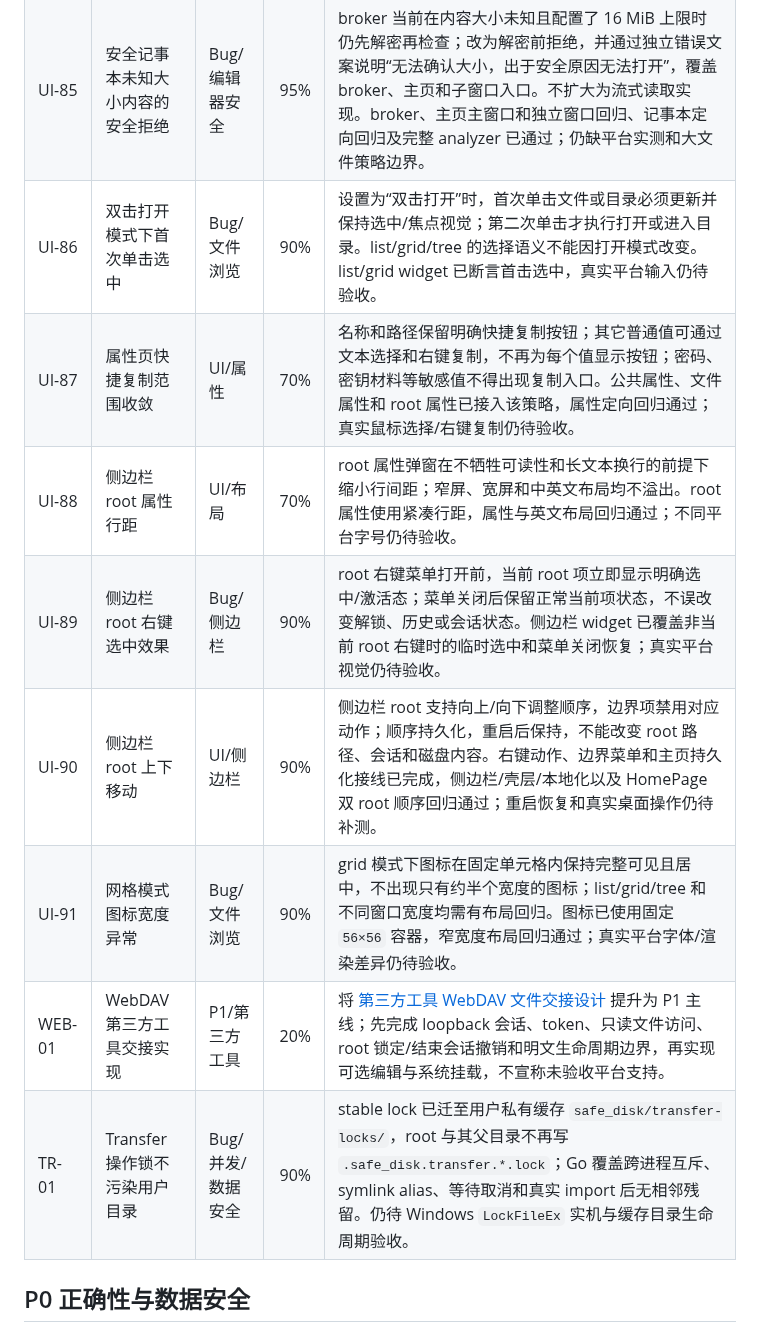
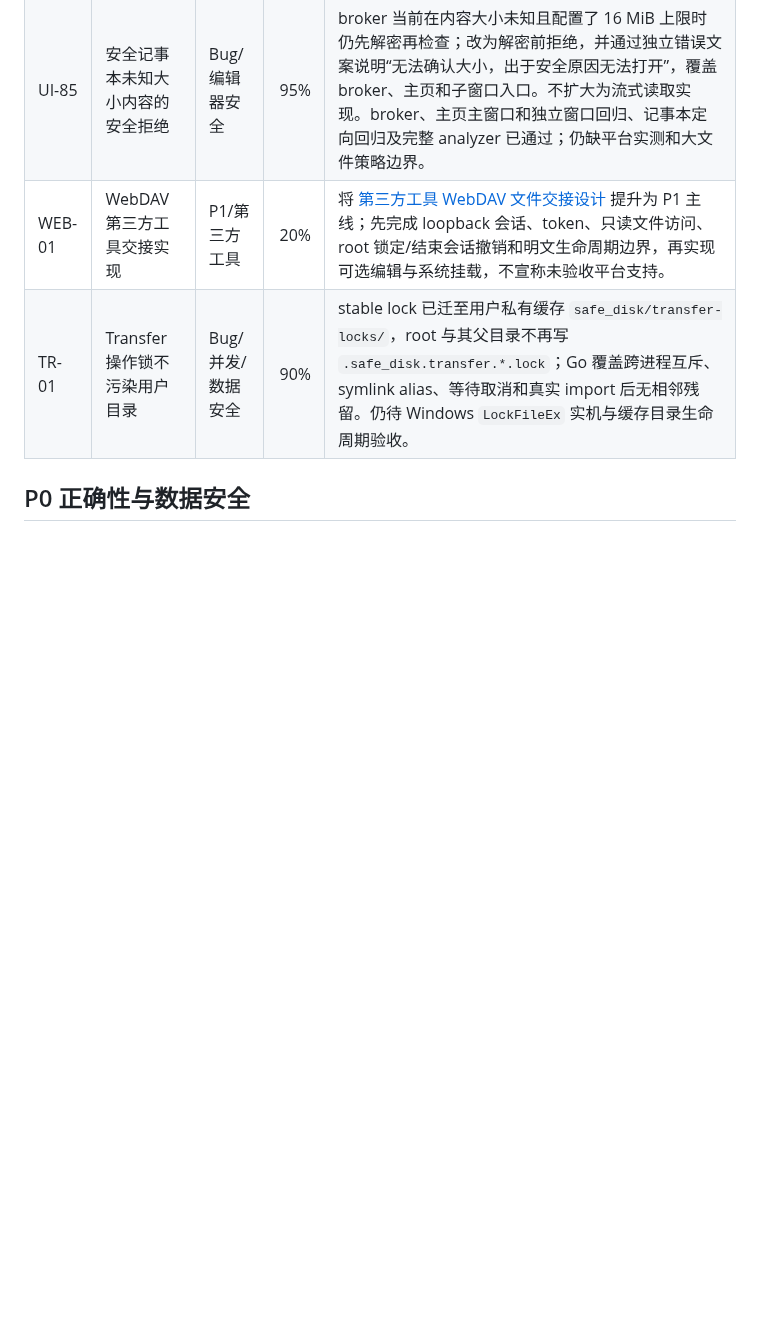
Before and after one commit to RelicOfTesla/safe_disk, a Markdown page: docs/TODO.md, the part around the change. GitHub-like rendering; blank space fills up the shorter version.

```diff
--- a/docs/TODO.md
+++ b/docs/TODO.md
@@ -32,12 +32,6 @@
 |---|---|---|---:|---|
 | UI-68 | 安全记事本小键盘回车后的空格输入 | Bug/编辑器 | 20% | 查找栏已覆盖普通 Enter、数字键盘 Enter 和 Shift+数字键盘 Enter 的查找方向；但用户报告的“编辑器小键盘 Enter → 输入文字 → 连续空格 → 输入英文”路径仍未在真实 Linux 诊断环境复现，未修改编辑器输入链路。仍需在用户出现问题的键盘布局/输入法环境复现，再补编辑器文本值、选区、composing 状态回归后修复。此前重复登记的 UI-73 已合并到本任务。 |
 | UI-85 | 安全记事本未知大小内容的安全拒绝 | Bug/编辑器安全 | 95% | broker 当前在内容大小未知且配置了 16 MiB 上限时仍先解密再检查；改为解密前拒绝，并通过独立错误文案说明“无法确认大小，出于安全原因无法打开”，覆盖 broker、主页和子窗口入口。不扩大为流式读取实现。broker、主页主窗口和独立窗口回归、记事本定向回归及完整 analyzer 已通过；仍缺平台实测和大文件策略边界。 |
-| UI-86 | 双击打开模式下首次单击选中 | Bug/文件浏览 | 90% | 设置为“双击打开”时，首次单击文件或目录必须更新并保持选中/焦点视觉；第二次单击才执行打开或进入目录。list/grid/tree 的选择语义不能因打开模式改变。list/grid widget 已断言首击选中，真实平台输入仍待验收。 |
-| UI-87 | 属性页快捷复制范围收敛 | UI/属性 | 70% | 名称和路径保留明确快捷复制按钮；其它普通值可通过文本选择和右键复制，不再为每个值显示按钮；密码、密钥材料等敏感值不得出现复制入口。公共属性、文件属性和 root 属性已接入该策略，属性定向回归通过；真实鼠标选择/右键复制仍待验收。 |
-| UI-88 | 侧边栏 root 属性行距 | UI/布局 | 70% | root 属性弹窗在不牺牲可读性和长文本换行的前提下缩小行间距；窄屏、宽屏和中英文布局均不溢出。root 属性使用紧凑行距，属性与英文布局回归通过；不同平台字号仍待验收。 |
-| UI-89 | 侧边栏 root 右键选中效果 | Bug/侧边栏 | 90% | root 右键菜单打开前，当前 root 项立即显示明确选中/激活态；菜单关闭后保留正常当前项状态，不误改变解锁、历史或会话状态。侧边栏 widget 已覆盖非当前 root 右键时的临时选中和菜单关闭恢复；真实平台视觉仍待验收。 |
-| UI-90 | 侧边栏 root 上下移动 | UI/侧边栏 | 90% | 侧边栏 root 支持向上/向下调整顺序，边界项禁用对应动作；顺序持久化，重启后保持，不能改变 root 路径、会话和磁盘内容。右键动作、边界菜单和主页持久化接线已完成，侧边栏/壳层/本地化以及 HomePage 双 root 顺序回归通过；重启恢复和真实桌面操作仍待补测。 |
-| UI-91 | 网格模式图标宽度异常 | Bug/文件浏览 | 90% | grid 模式下图标在固定单元格内保持完整可见且居中，不出现只有约半个宽度的图标；list/grid/tree 和不同窗口宽度均需有布局回归。图标已使用固定 `56×56` 容器，窄宽度布局回归通过；真实平台字体/渲染差异仍待验收。 |
 | WEB-01 | WebDAV 第三方工具交接实现 | P1/第三方工具 | 20% | 将 [第三方工具 WebDAV 文件交接设计](design/THIRD_PARTY_WEBDAV_HANDOFF_DESIGN.md) 提升为 P1 主线；先完成 loopback 会话、token、只读文件访问、root 锁定/结束会话撤销和明文生命周期边界，再实现可选编辑与系统挂载，不宣称未验收平台支持。 |
 | TR-01 | Transfer 操作锁不污染用户目录 | Bug/并发/数据安全 | 90% | stable lock 已迁至用户私有缓存 `safe_disk/transfer-locks/`，root 与其父目录不再写 `.safe_disk.transfer.*.lock`；Go 覆盖跨进程互斥、symlink alias、等待取消和真实 import 后无相邻残留。仍待 Windows `LockFileEx` 实机与缓存目录生命周期验收。 |
 
```
Also changed, not shown: docs/PLATFORM_ACCEPTANCE.md (+12 -0 lines).
